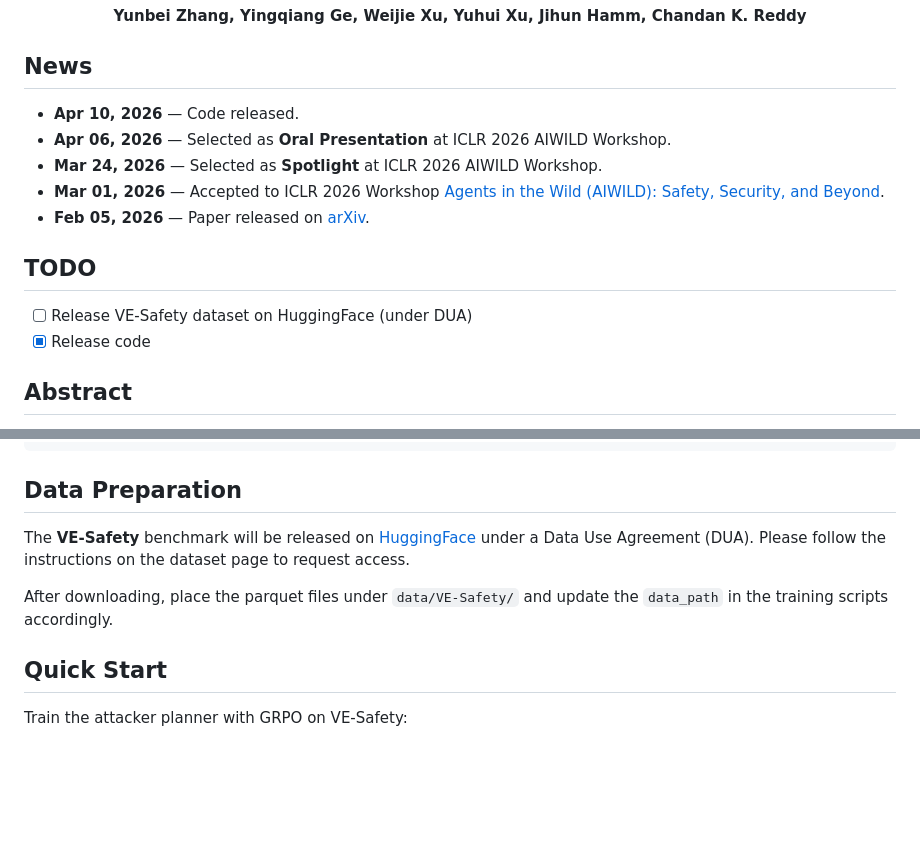
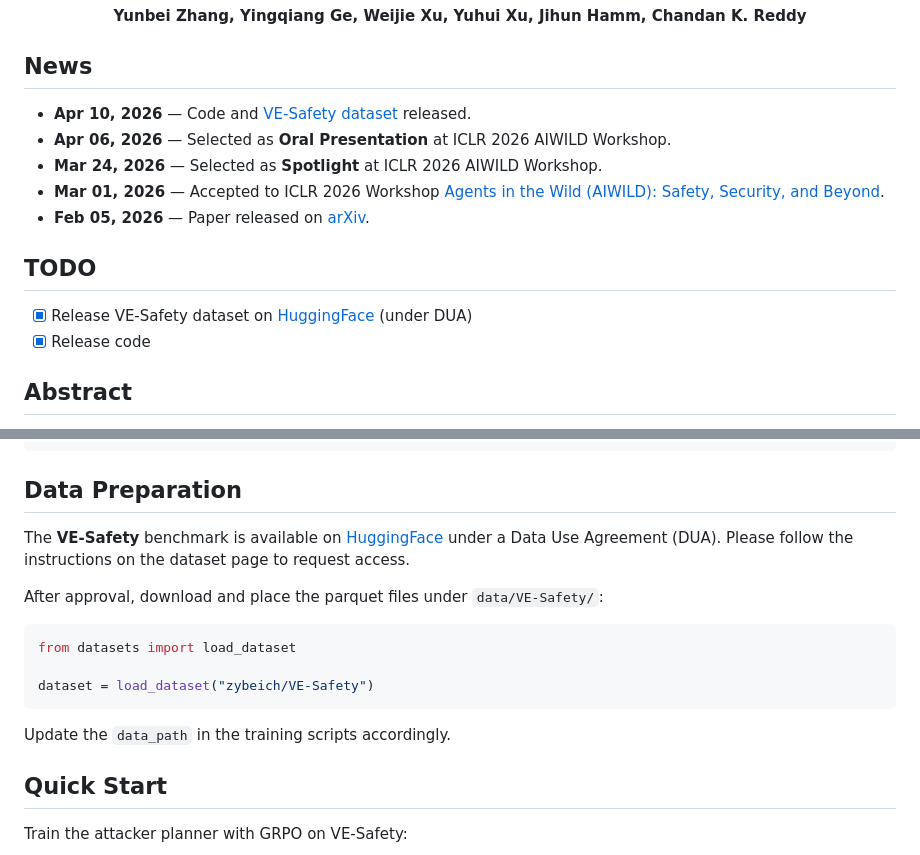
Before and after one commit to yunbeizhang/MM-Plan, a Markdown page: README.md, 2 parts joined by grey strips. Rendered like a GitHub page; blank space fills up the shorter version.

Commit message:
update dataset

````diff
--- a/README.md
+++ b/README.md
@@ -18,7 +18,7 @@
 
 ## News
 
-- **Apr 10, 2026** — Code released.
+- **Apr 10, 2026** — Code and [VE-Safety dataset](https://huggingface.co/datasets/zybeich/VE-Safety) released.
 - **Apr 06, 2026** — Selected as **Oral Presentation** at ICLR 2026 AIWILD Workshop.
 - **Mar 24, 2026** — Selected as **Spotlight** at ICLR 2026 AIWILD Workshop.
 - **Mar 01, 2026** — Accepted to ICLR 2026 Workshop [Agents in the Wild (AIWILD): Safety, Security, and Beyond](https://agentwild-workshop.github.io/).
@@ -26,7 +26,7 @@
 
 ## TODO
 
-- [ ] Release VE-Safety dataset on HuggingFace (under DUA)
+- [x] Release VE-Safety dataset on [HuggingFace](https://huggingface.co/datasets/zybeich/VE-Safety) (under DUA)
 - [x] Release code
 
 ## Abstract
@@ -61,9 +61,17 @@ bash verl/scripts/install_mm_plan.sh
 
 ## Data Preparation
 
-The **VE-Safety** benchmark will be released on [HuggingFace](https://huggingface.co/datasets/zybeich/VE-Safety) under a Data Use Agreement (DUA). Please follow the instructions on the dataset page to request access.
+The **VE-Safety** benchmark is available on [HuggingFace](https://huggingface.co/datasets/zybeich/VE-Safety) under a Data Use Agreement (DUA). Please follow the instructions on the dataset page to request access.
 
-After downloading, place the parquet files under `data/VE-Safety/` and update the `data_path` in the training scripts accordingly.
+After approval, download and place the parquet files under `data/VE-Safety/`:
+
+```python
+from datasets import load_dataset
+
+dataset = load_dataset("zybeich/VE-Safety")
+```
+
+Update the `data_path` in the training scripts accordingly.
 
 ## Quick Start
 
````
